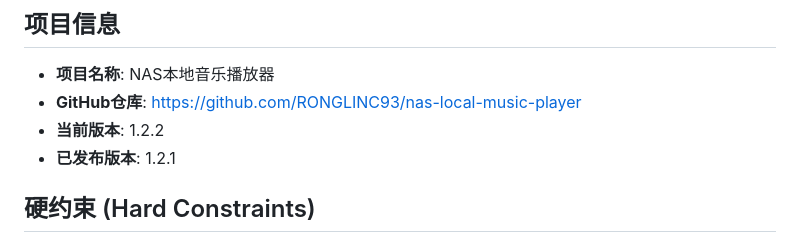
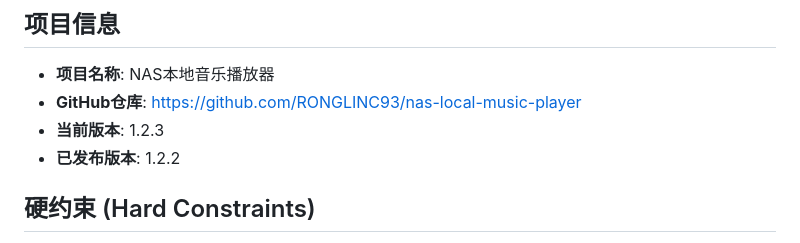
Before and after one commit to RONGLINC93/nas-local-music-player, a Markdown page: PROJECT_MEMORY.md, the part around the change. Rendered like a GitHub page.

Commit message:
Update PROJECT_MEMORY.md after release

```diff
--- a/PROJECT_MEMORY.md
+++ b/PROJECT_MEMORY.md
@@ -3,8 +3,8 @@
 ## 项目信息
 - **项目名称**: NAS本地音乐播放器
 - **GitHub仓库**: https://github.com/RONGLINC93/nas-local-music-player
-- **当前版本**: 1.2.2
-- **已发布版本**: 1.2.1
+- **当前版本**: 1.2.3
+- **已发布版本**: 1.2.2
 
 ## 硬约束 (Hard Constraints)
 - release.ps1 必须使用 UTF-8 编码处理中文
```
